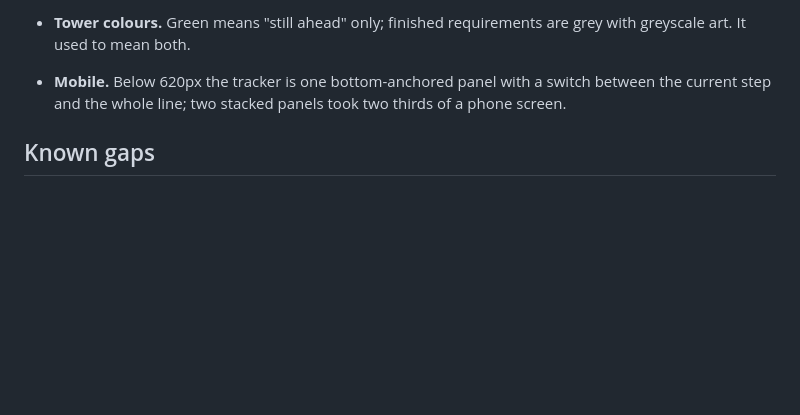
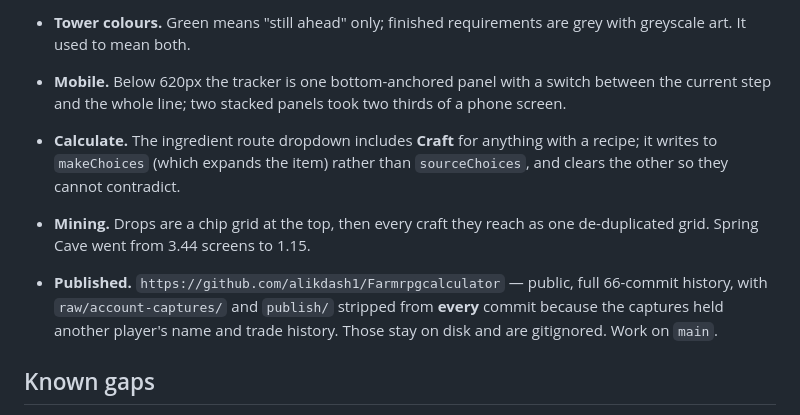
Before and after one commit to alikdash1/Farmrpgcalculator, a Markdown page: handoff/STATE.md, the part around the change. Drawn GitHub-style; blank space fills up the shorter version.

Commit message:
Record the published repo and the session's last changes in the handoff notes
Co-Authored-By: Claude Opus 5 <noreply@anthropic.com>

```diff
--- a/handoff/STATE.md
+++ b/handoff/STATE.md
@@ -62,6 +62,16 @@ Claim a task by adding a row before you start. Clear it when merged.
   switch between the current step and the whole line; two stacked panels took
   two thirds of a phone screen.
 
+- **Calculate.** The ingredient route dropdown includes **Craft** for anything
+  with a recipe; it writes to `makeChoices` (which expands the item) rather
+  than `sourceChoices`, and clears the other so they cannot contradict.
+- **Mining.** Drops are a chip grid at the top, then every craft they reach as
+  one de-duplicated grid. Spring Cave went from 3.44 screens to 1.15.
+- **Published.** `https://github.com/alikdash1/Farmrpgcalculator` — public,
+  full 66-commit history, with `raw/account-captures/` and `publish/` stripped
+  from **every** commit because the captures held another player's name and
+  trade history. Those stay on disk and are gitignored. Work on `main`.
+
 ## Known gaps
 
 - `publish/` is a divergent copy with **none** of this work. Do not deploy it
```
